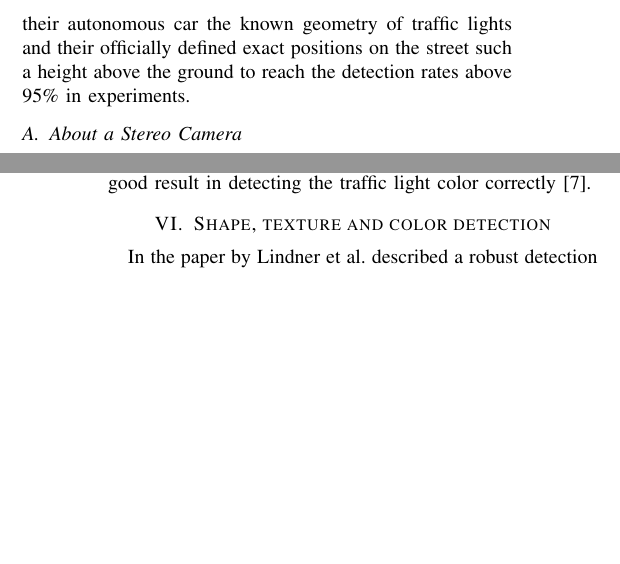
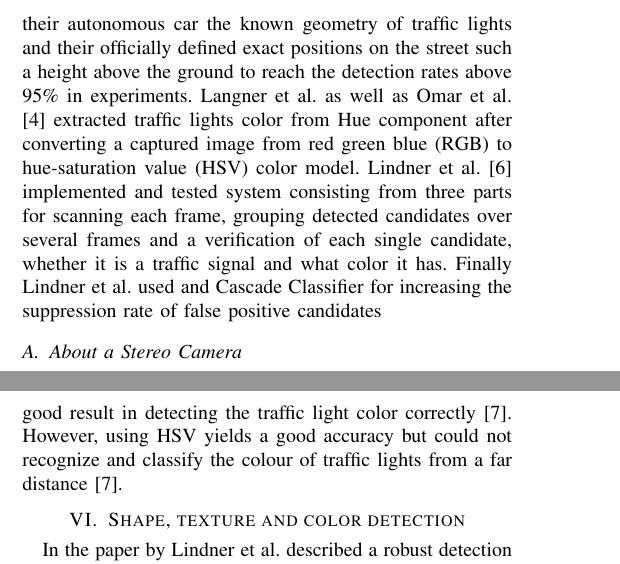
Before and after one commit to oleksa-oleksa/Scientific_Papers, a LaTeX paper (Stereo_cameras_traffic_light_detection/Traffic_lights_detections_with_stereo_cameras.tex): two parts of the columns of pages 1 and 4 of 5, joined at a grey line, cut so that both start at the same text, the shorter picture padded with empty space. The pictures show the PDF file Stereo_cameras_traffic_light_detection/Traffic_lights_detections_with_stereo_cameras.pdf that the author committed with the source.

Commit message:
Color pixel detection with HSV model

```diff
--- a/Stereo_cameras_traffic_light_detection/Traffic_lights_detections_with_stereo_cameras.tex
+++ b/Stereo_cameras_traffic_light_detection/Traffic_lights_detections_with_stereo_cameras.tex
@@ -61,7 +61,7 @@ A traffic light recognition system is a very important building block in an adva
 \section{Introduction}
 Autonomous vehicles are able to perceive their surroundings (obstacles and track) and commute to destination with the help of a combination of sensors and radars such as RADAR, LIDAR, GPS and cameras for computer vision. Traffic light detection and distance measurement using stereo camera is a very important and challenging task in image processing domain of self driving vehicles. Last years various kinds of driving support systems have been developed and the driving environment has been improved by the recent research results using new techniques. The importance of the correctness of the detection can not be underestimated because according to the statistical reports the one ot the major causes of traffic incidents including humans deaths is a fact that driver has disregarded traffic lights \cite{c3}. Self-driving vehicles becomes part of humans' transport network starting from fully automated metro system and ending with private self driving cars. Thus integrated traffic light distance measurement system for self-driving car must be safe, robust and detect traffic lights without false positive and false negative outcomes because both of them could produce disastrous consequences.
 
-A variety of algorithms and approaches have been used integrating different method of detection, colour recognition and distance calculation and they will be reviewed in this paper. Fairfield et al. \cite{c5} presented a traffic-light detection method using a prior map for indication when and where a vehicle should be able to see a traffic light this the predicted location can be used to improve detection rate of the traffic light state. Langner et al. \cite{c4} used during experiments with their autonomous car the known geometry of traffic lights and their officially defined exact positions on the street such a height above the ground to reach the detection rates above 95\% in experiments.
+A variety of algorithms and approaches have been used integrating different method of detection, colour recognition and distance calculation and they will be reviewed in this paper. Fairfield et al. \cite{c5} presented a traffic-light detection method using a prior map for indication when and where a vehicle should be able to see a traffic light this the predicted location can be used to improve detection rate of the traffic light state. Langner et al. \cite{c4} used during experiments with their autonomous car the known geometry of traffic lights and their officially defined exact positions on the street such a height above the ground to reach the detection rates above 95\% in experiments. Langner et al. as well as Omar et al. \cite{c4} extracted traffic lights color from Hue component after converting a captured image from red green blue (RGB) to hue-saturation value (HSV) color model. Lindner et al. \cite{c6} implemented and tested system consisting from three parts for scanning each frame, grouping detected candidates over several frames and a verification of each single candidate, whether it is a traffic signal and what color it has. Finally Lindner et al. used and Cascade Classifier for increasing the suppression rate of false positive candidates
 
 \subsection{About a Stereo Camera}
 To be able to drive autonomously a vehicle has to perceive the world around and have eyes, not real eyes, but cameras to analyse these things to happen on the way. For a computer vision the stereo camera is used that is a type of camera with two or more image sensors. This allows a camera to simulate human binocular vision. By using stereo disparity the difference in image location of an object seen by the left and right cameras can be calculated using the cameras' horizontal separation. The principle underlying stereo vision is called triangulation and is used to estimate the position of an object by finding the intersection of the two lines passing through the centre of projection and the projection of the point in each image. Since cameras look at an image from different angles, the difference between the two point of view can be computed and a distance estimation established. That is what needed to estimate the distance to a traffic lights or other obstacles that occur during the process of driving. We have to distinguish the distance to the traffic lights since several traffic lights can be seen simultaneously at double intersections and only the near traffic light is important for determining the next maneuver.
```
Also changed, not shown: Stereo_cameras_traffic_light_detection/Traffic_lights_detections_with_stereo_cameras.pdf.
